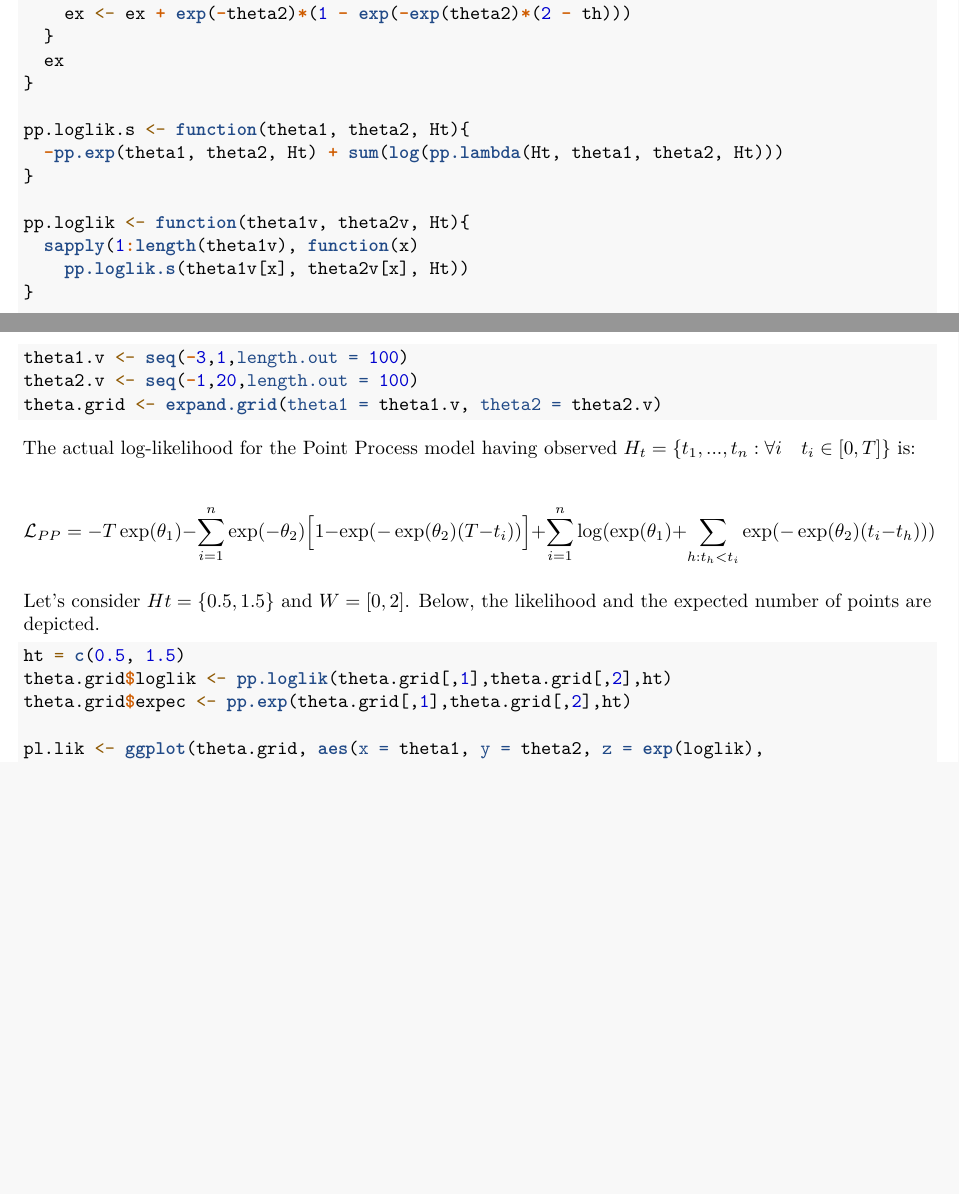
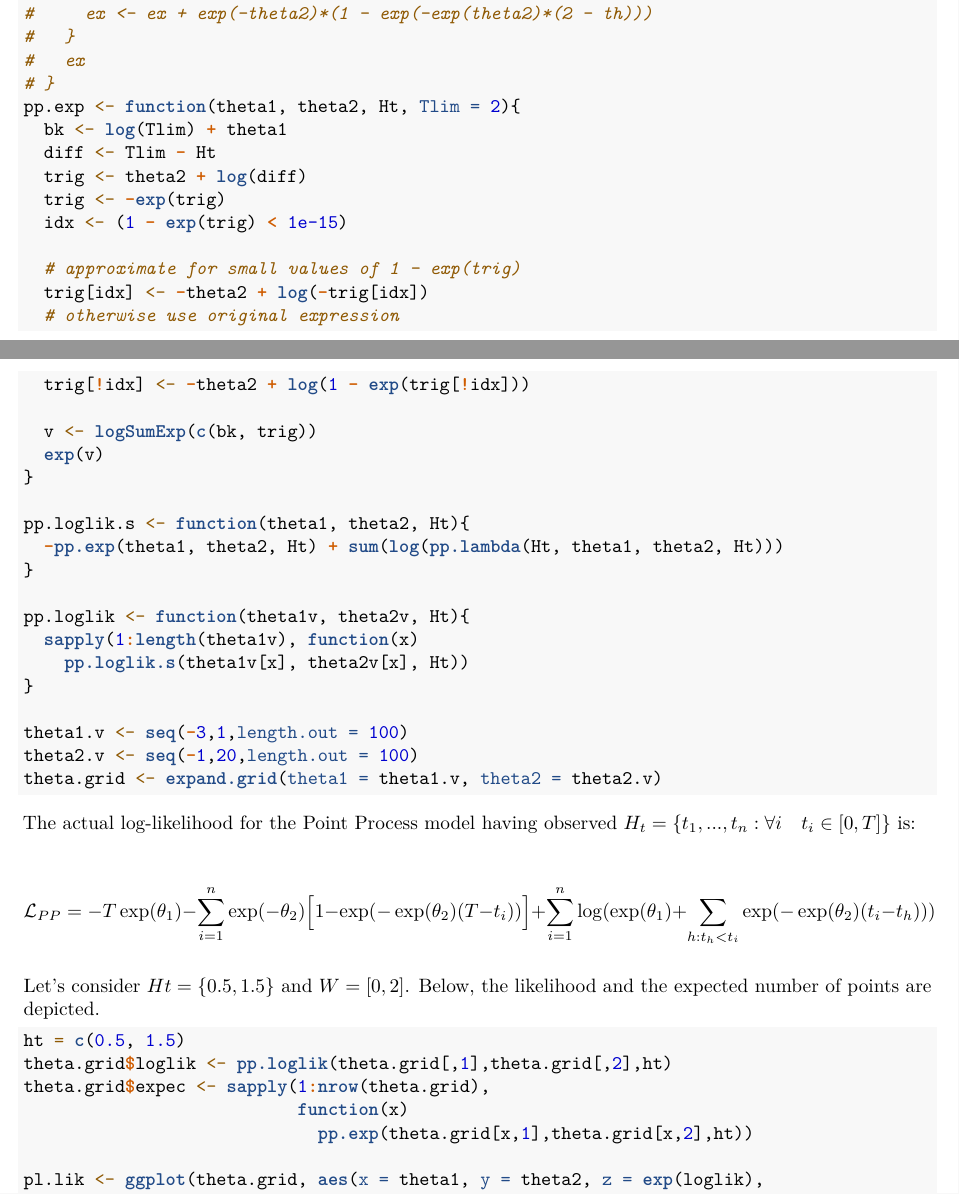
Before and after one commit to Serra314/Serra314.github.io, an R Markdown document (Hawkes_process_with_Inlabru/ToyExample.Rmd): two parts of pages 8 and 9 of 28, joined at a grey line, cut so that both start at the same text, the shorter picture padded with empty space. Rendered offline with R 4.5, knitr and Pandoc, then LaTeX, with nearby package versions; some code elsewhere in the file could not run offline.

Commit message:
Functions stabilized

````diff
--- a/Hawkes_process_with_Inlabru/ToyExample.Rmd
+++ b/Hawkes_process_with_Inlabru/ToyExample.Rmd
@@ -352,3 +348,0 @@ pp.exp <- function(theta1, theta2, Ht){
-    ex <- ex + exp(-theta2)*(1 - exp(-exp(theta2)*(2 - th)))
-  }
-  ex
@@ -355,3 +353,21 @@ pp.exp <- function(theta1, theta2, Ht){
+#     ex <- ex + exp(-theta2)*(1 - exp(-exp(theta2)*(2 - th)))
+#   }
+#   ex
+# }
+pp.exp <- function(theta1, theta2, Ht, Tlim = 2){
+  bk <- log(Tlim) + theta1
+  diff <- Tlim - Ht
+  trig <- theta2 + log(diff)
+  trig <- -exp(trig)
+  idx <- (1 - exp(trig) < 1e-15)
+
+  # approximate for small values of 1 - exp(trig)
+  trig[idx] <- -theta2 + log(-trig[idx])
+  # otherwise use original expression
+  trig[!idx] <- -theta2 + log(1 - exp(trig[!idx]))
+
+  v <- logSumExp(c(bk, trig))
+  exp(v)
 }
 
 pp.loglik.s <- function(theta1, theta2, Ht){
@@ -380,7 +396,9 @@ Let's consider $Ht = \{0.5, 1.5\}$ and $W = [0,2]$. Below, the likelihood and th
 ```{r}
 ht = c(0.5, 1.5)
 theta.grid$loglik <- pp.loglik(theta.grid[,1],theta.grid[,2],ht)
-theta.grid$expec <- pp.exp(theta.grid[,1],theta.grid[,2],ht)
+theta.grid$expec <- sapply(1:nrow(theta.grid),
+                           function(x)
+                             pp.exp(theta.grid[x,1],theta.grid[x,2],ht))
 
 pl.lik <- ggplot(theta.grid, aes(x = theta1, y = theta2, z = exp(loglik),
                        fill = exp(loglik))) +
````
Also changed, not shown: Hawkes_process_with_Inlabru/ToyExample.Rmd (20 more changed lines), 2 other files.
